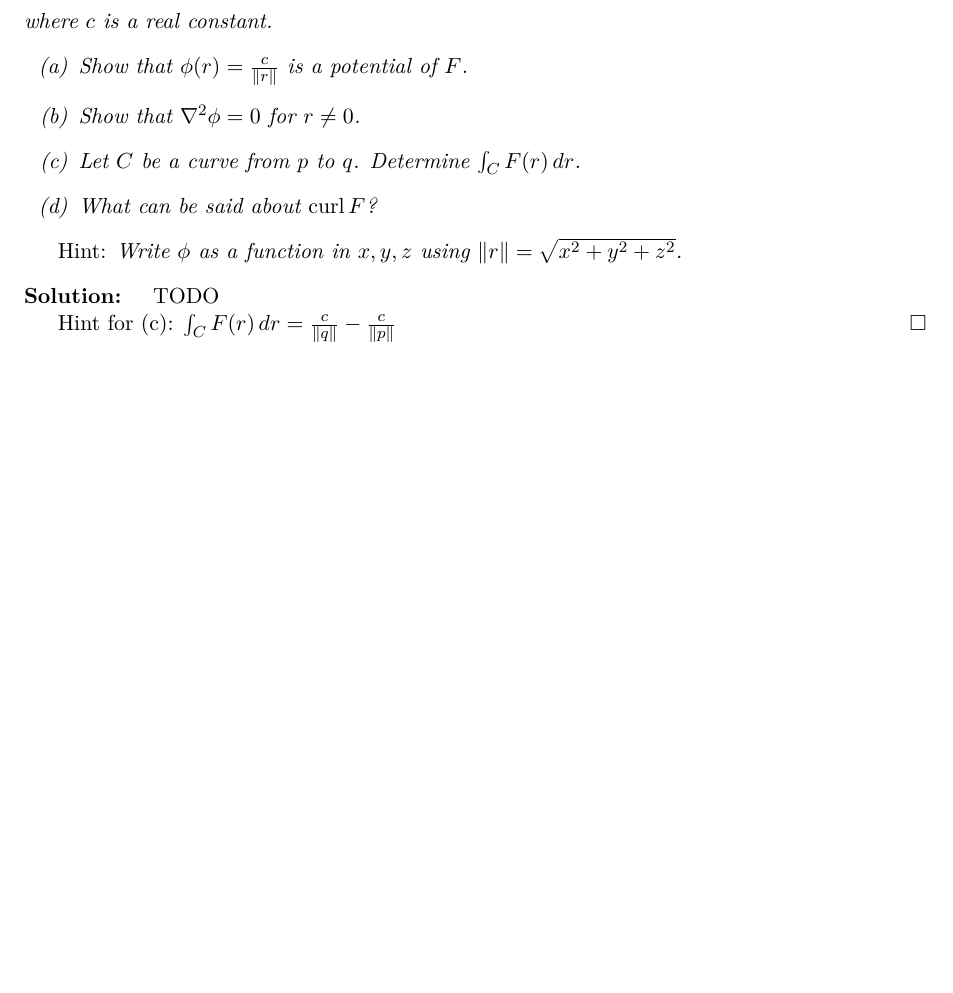
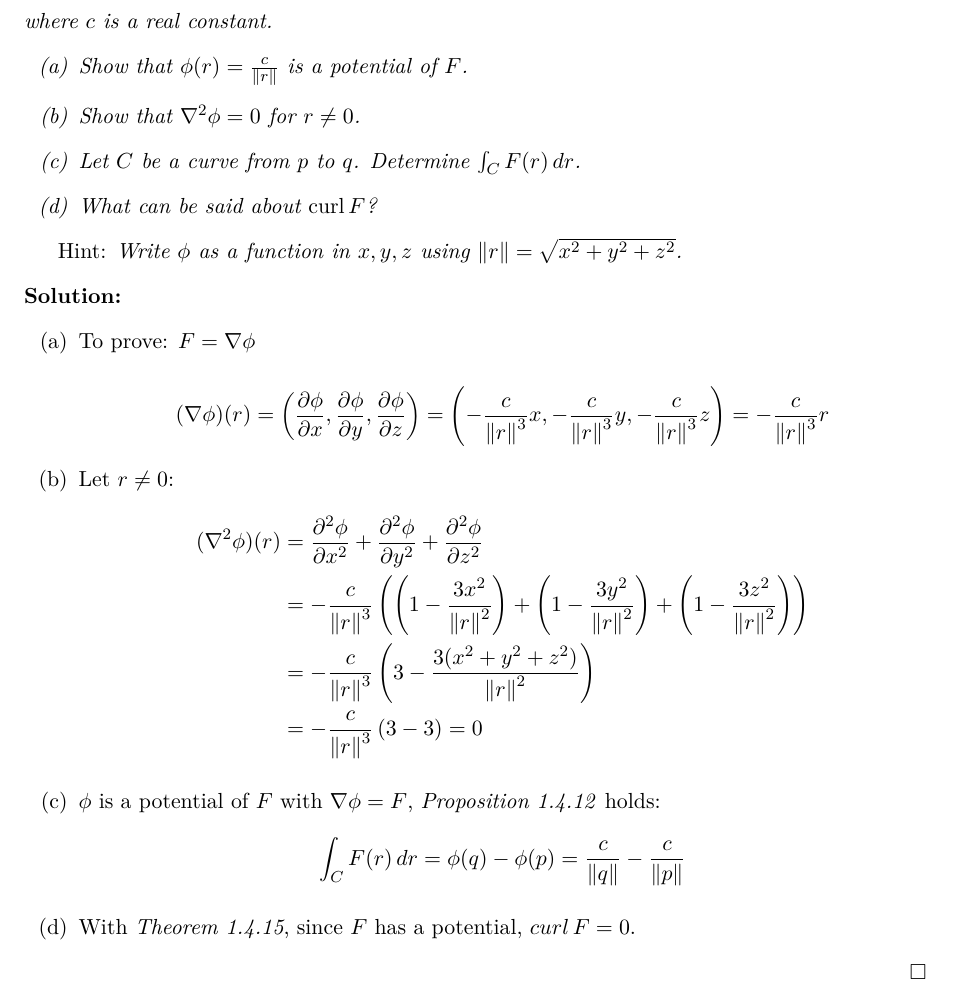
Before and after one commit to sid115/advma, a LaTeX document (src/main.tex, which reads src/12.tex): part of page 16 of 24, cut so that both start at the same text, the shorter picture padded with empty space. Compiled offline with pdfLaTeX.

Commit message:
solution exercise 12

```diff
--- a/src/12.tex
+++ b/src/12.tex
@@ -18,7 +18,31 @@
 \end{exercise}
 
 \begin{solution}
-	TODO
+	\begin{enumerate}
+		\item
+		      To prove: $F = \nabla \phi$
 
-  Hint for (c): $\int_C F(r) \, dr = \frac{c}{\norm{q}} - \frac{c}{\norm{p}}$
+		      $$
+			      (\nabla \phi)(r) = \left( \frac{\partial \phi}{\partial x}, \frac{\partial \phi}{\partial y}, \frac{\partial \phi}{\partial z} \right)
+			      = \left( -\frac{c}{\norm{r}^3} x, -\frac{c}{\norm{r}^3} y, -\frac{c}{\norm{r}^3} z \right)
+			      = - \frac{c}{\norm{r}^3} r
+		      $$
+
+		\item Let $r \neq 0$:
+		      $$
+			      \begin{aligned}
+				      (\nabla^2 \phi)(r) & = \frac{\partial^2 \phi}{\partial x^2} + \frac{\partial^2 \phi}{\partial y^2} + \frac{\partial^2 \phi}{\partial z^2}                                                     \\
+				                         & = -\frac{c}{\norm{r}^3} \left( \left(1 - \frac{3x^2}{\norm{r}^2} \right) + \left(1 - \frac{3y^2}{\norm{r}^2} \right) + \left(1 - \frac{3z^2}{\norm{r}^2} \right) \right) \\
+				                         & = -\frac{c}{\norm{r}^3} \left( 3 - \frac{3(x^2+y^2+z^2)}{\norm{r}^2} \right)                                                                                             \\
+				                         & = -\frac{c}{\norm{r}^3} \left( 3 - 3 \right) = 0
+			      \end{aligned}
+		      $$
+
+		\item $\phi$ is a potential of $F$ with $\nabla \phi = F$, \emph{Proposition 1.4.12} holds:
+		      $$
+			      \int_C F(r) \, dr = \phi(q) - \phi(p) = \frac{c}{\norm{q}} - \frac{c}{\norm{p}}
+		      $$
+
+		\item With \emph{Theorem 1.4.15}, since $F$ has a potential, $curl \, F = 0$.
+	\end{enumerate}
 \end{solution}
```
Also changed, not shown: out/advma_exercises.pdf.
